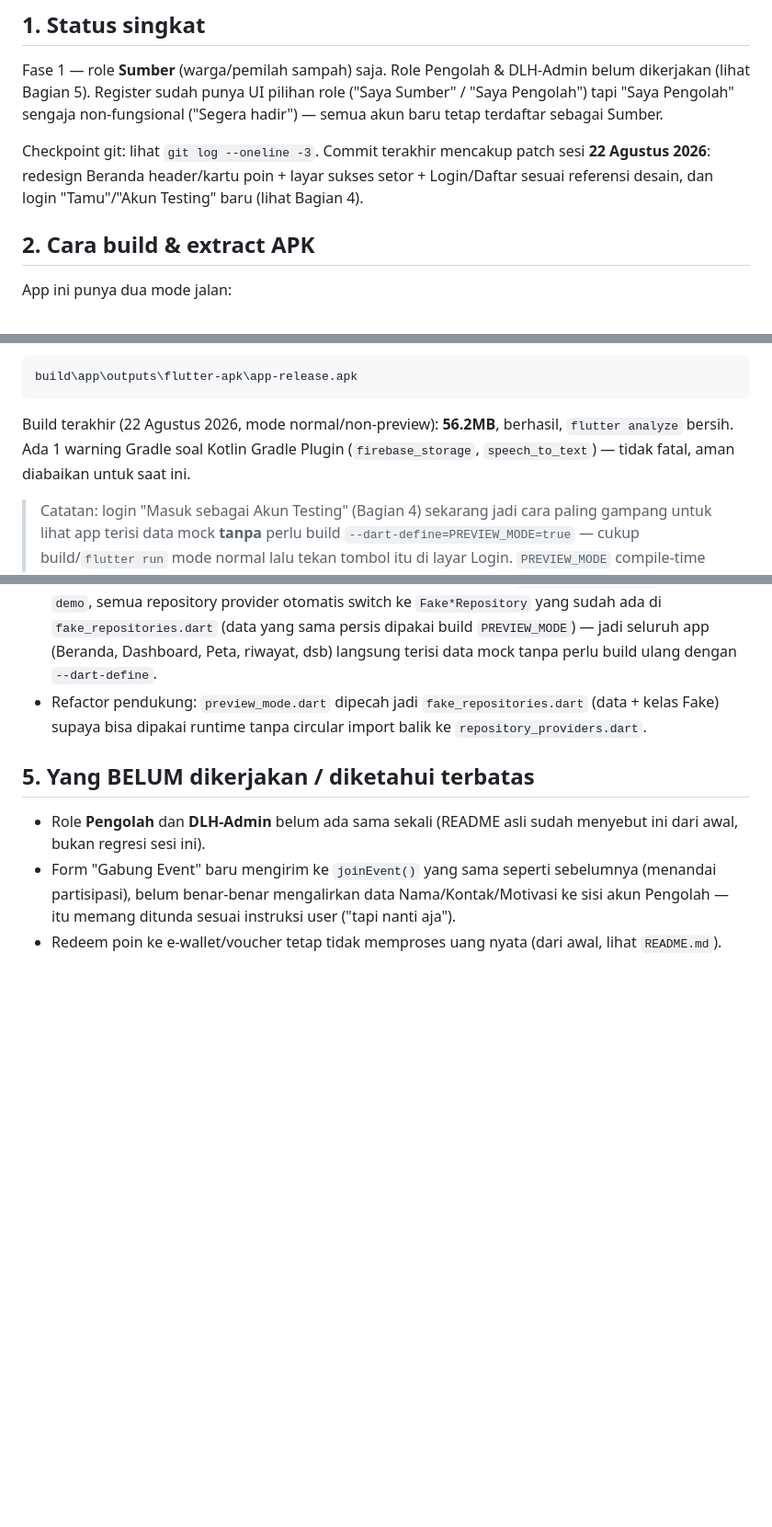
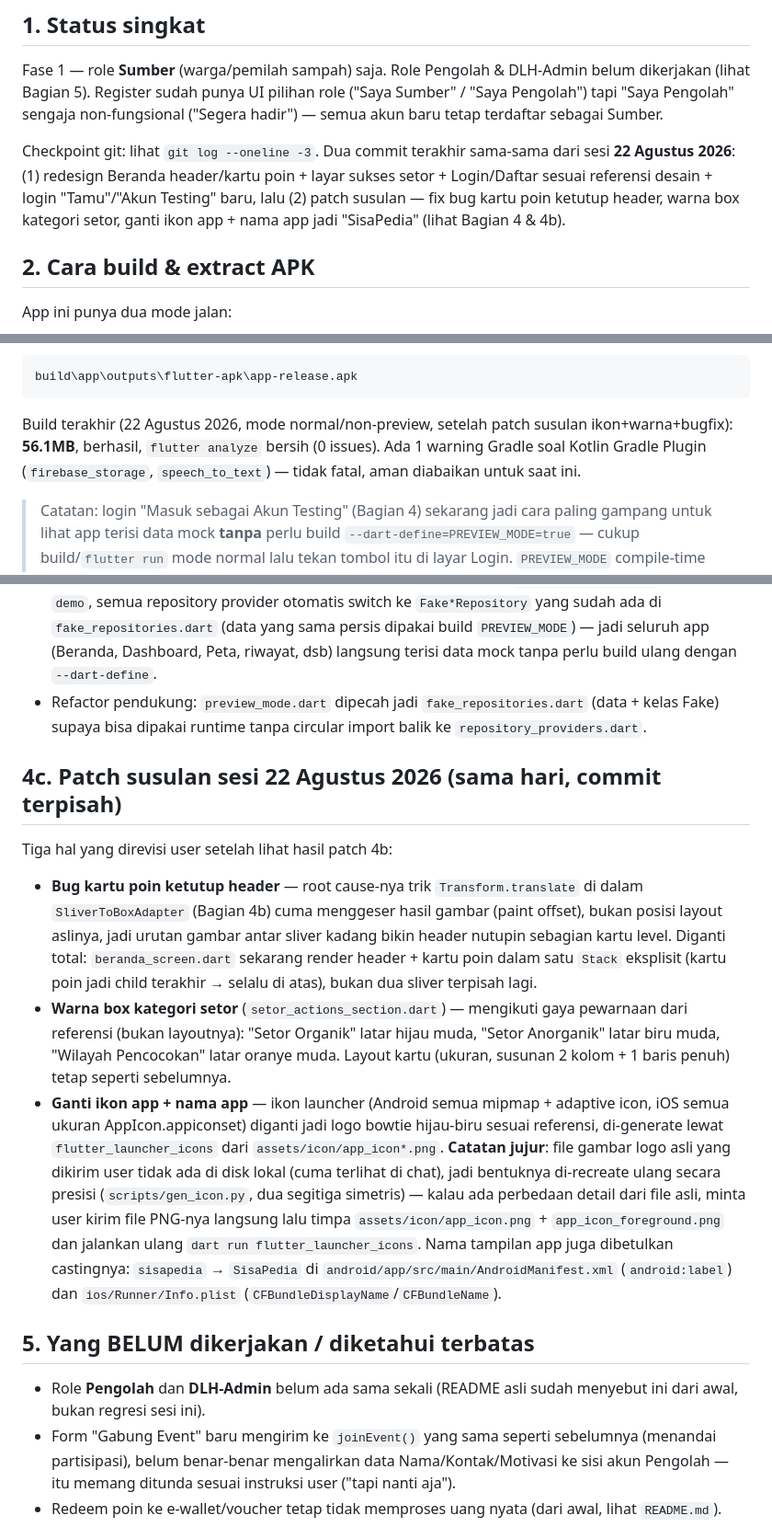
Before and after one commit to maliefrasyahermawan-del/sisapedia, a Markdown page: PROGRESS.md, 3 parts joined by grey strips. Shown at 92% size. Drawn GitHub-style; blank space fills up the shorter version.

Commit message:
Document points-card overlap fix, category card colors, and icon/name patch in PROGRESS.md
Co-Authored-By: Claude Sonnet 5 <noreply@anthropic.com>

````diff
--- a/PROGRESS.md
+++ b/PROGRESS.md
@@ -12,10 +12,12 @@ role ("Saya Sumber" / "Saya Pengolah") tapi "Saya Pengolah" sengaja
 non-fungsional ("Segera hadir") — semua akun baru tetap terdaftar sebagai
 Sumber.
 
-Checkpoint git: lihat `git log --oneline -3`. Commit terakhir mencakup patch
-sesi **22 Agustus 2026**: redesign Beranda header/kartu poin + layar sukses
-setor + Login/Daftar sesuai referensi desain, dan login "Tamu"/"Akun
-Testing" baru (lihat Bagian 4).
+Checkpoint git: lihat `git log --oneline -3`. Dua commit terakhir sama-sama
+dari sesi **22 Agustus 2026**: (1) redesign Beranda header/kartu poin +
+layar sukses setor + Login/Daftar sesuai referensi desain + login
+"Tamu"/"Akun Testing" baru, lalu (2) patch susulan — fix bug kartu poin
+ketutup header, warna box kategori setor, ganti ikon app + nama app jadi
+"SisaPedia" (lihat Bagian 4 & 4b).
 
 ## 2. Cara build & extract APK
 
@@ -41,10 +43,11 @@ Hasil APK selalu di path yang sama (build ulang menimpa file lama):
 build\app\outputs\flutter-apk\app-release.apk
 ```
 
-Build terakhir (22 Agustus 2026, mode normal/non-preview): **56.2MB**,
-berhasil, `flutter analyze` bersih. Ada 1 warning Gradle soal Kotlin Gradle
-Plugin (`firebase_storage`, `speech_to_text`) — tidak fatal, aman diabaikan
-untuk saat ini.
+Build terakhir (22 Agustus 2026, mode normal/non-preview, setelah patch
+susulan ikon+warna+bugfix): **56.1MB**, berhasil, `flutter analyze` bersih
+(0 issues). Ada 1 warning Gradle soal Kotlin Gradle Plugin
+(`firebase_storage`, `speech_to_text`) — tidak fatal, aman diabaikan untuk
+saat ini.
 
 > Catatan: login "Masuk sebagai Akun Testing" (Bagian 4) sekarang jadi cara
 > paling gampang untuk lihat app terisi data mock **tanpa** perlu build
@@ -206,6 +209,36 @@ didesain ulang** — tidak ada layar lain di mockup yang ikut diterapkan.
   `fake_repositories.dart` (data + kelas Fake) supaya bisa dipakai runtime
   tanpa circular import balik ke `repository_providers.dart`.
 
+## 4c. Patch susulan sesi 22 Agustus 2026 (sama hari, commit terpisah)
+
+Tiga hal yang direvisi user setelah lihat hasil patch 4b:
+
+- **Bug kartu poin ketutup header** — root cause-nya trik
+  `Transform.translate` di dalam `SliverToBoxAdapter` (Bagian 4b) cuma
+  menggeser hasil gambar (paint offset), bukan posisi layout aslinya, jadi
+  urutan gambar antar sliver kadang bikin header nutupin sebagian kartu
+  level. Diganti total: `beranda_screen.dart` sekarang render header +
+  kartu poin dalam satu `Stack` eksplisit (kartu poin jadi child terakhir
+  → selalu di atas), bukan dua sliver terpisah lagi.
+- **Warna box kategori setor** (`setor_actions_section.dart`) — mengikuti
+  gaya pewarnaan dari referensi (bukan layoutnya): "Setor Organik" latar
+  hijau muda, "Setor Anorganik" latar biru muda, "Wilayah Pencocokan" latar
+  oranye muda. Layout kartu (ukuran, susunan 2 kolom + 1 baris penuh) tetap
+  seperti sebelumnya.
+- **Ganti ikon app + nama app** — ikon launcher (Android semua mipmap +
+  adaptive icon, iOS semua ukuran AppIcon.appiconset) diganti jadi logo
+  bowtie hijau-biru sesuai referensi, di-generate lewat
+  `flutter_launcher_icons` dari `assets/icon/app_icon*.png`. **Catatan
+  jujur**: file gambar logo asli yang dikirim user tidak ada di disk lokal
+  (cuma terlihat di chat), jadi bentuknya di-recreate ulang secara
+  presisi (`scripts/gen_icon.py`, dua segitiga simetris) — kalau ada
+  perbedaan detail dari file asli, minta user kirim file PNG-nya langsung
+  lalu timpa `assets/icon/app_icon.png` + `app_icon_foreground.png` dan
+  jalankan ulang `dart run flutter_launcher_icons`. Nama tampilan app juga
+  dibetulkan castingnya: `sisapedia` → `SisaPedia` di
+  `android/app/src/main/AndroidManifest.xml` (`android:label`) dan
+  `ios/Runner/Info.plist` (`CFBundleDisplayName`/`CFBundleName`).
+
 ## 5. Yang BELUM dikerjakan / diketahui terbatas
 
 - Role **Pengolah** dan **DLH-Admin** belum ada sama sekali (README asli
````
Also changed, not shown: other parts of PROGRESS.md (+4 -0 lines).
